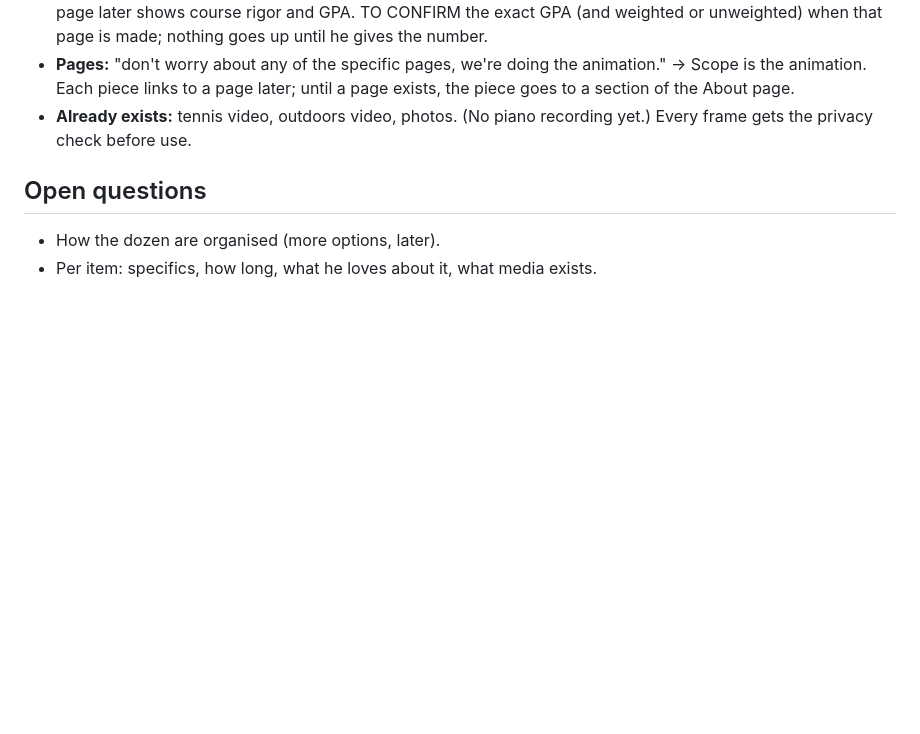
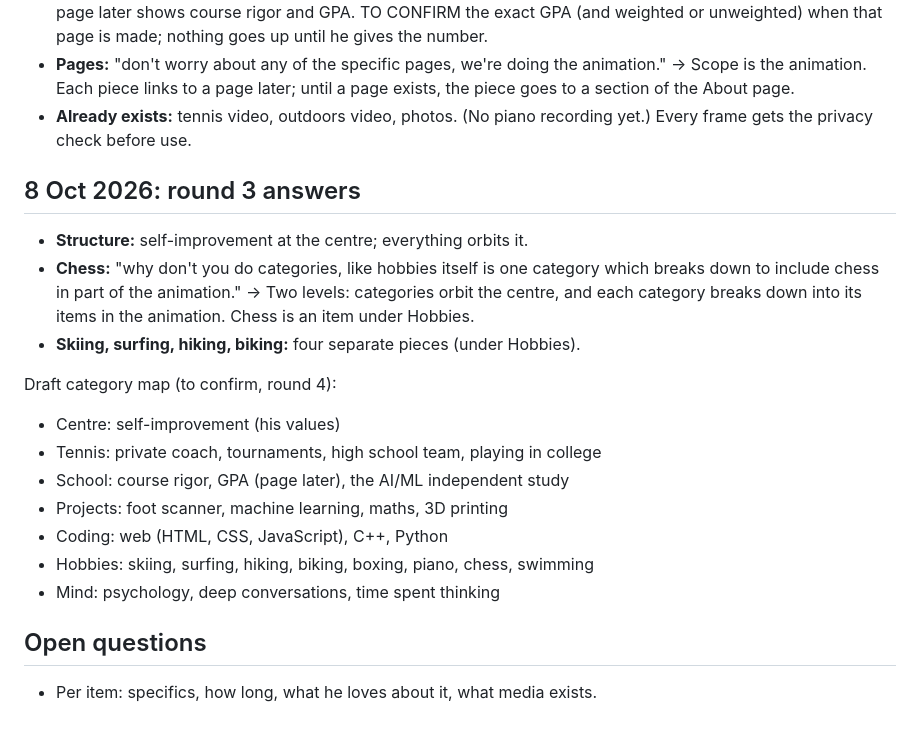
Before and after one commit to BrandonG0123/claude-learning, a Markdown page: about-animation/interview.md, the part around the change. Drawn GitHub-style; blank space fills up the shorter version.

Commit message:
Record round 3 answers: self-improvement at the centre, categories that break down
Co-Authored-By: Claude Opus 5.5 <noreply@anthropic.com>
Claude-Session: https://claude.ai/code/session_01F6i2w7RSxfEwGGtBgDZug9

```diff
--- a/about-animation/interview.md
+++ b/about-animation/interview.md
@@ -76,7 +76,24 @@ TO CONFIRM whether they stay among the dozen.
 - **Already exists:** tennis video, outdoors video, photos. (No piano
   recording yet.) Every frame gets the privacy check before use.
 
+## 8 Oct 2026: round 3 answers
+
+- **Structure:** self-improvement at the centre; everything orbits it.
+- **Chess:** "why don't you do categories, like hobbies itself is one
+  category which breaks down to include chess in part of the animation."
+  → Two levels: categories orbit the centre, and each category breaks down
+  into its items in the animation. Chess is an item under Hobbies.
+- **Skiing, surfing, hiking, biking:** four separate pieces (under Hobbies).
+
+Draft category map (to confirm, round 4):
+- Centre: self-improvement (his values)
+- Tennis: private coach, tournaments, high school team, playing in college
+- School: course rigor, GPA (page later), the AI/ML independent study
+- Projects: foot scanner, machine learning, maths, 3D printing
+- Coding: web (HTML, CSS, JavaScript), C++, Python
+- Hobbies: skiing, surfing, hiking, biking, boxing, piano, chess, swimming
+- Mind: psychology, deep conversations, time spent thinking
+
 ## Open questions
 
-- How the dozen are organised (more options, later).
 - Per item: specifics, how long, what he loves about it, what media exists.
```
